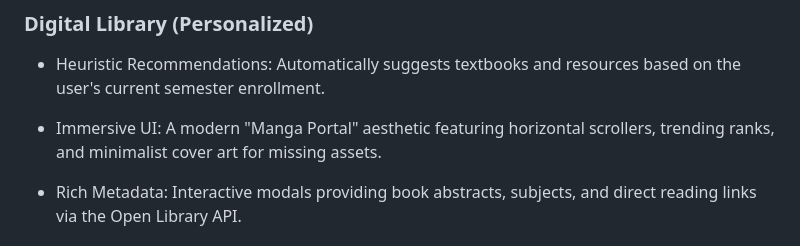
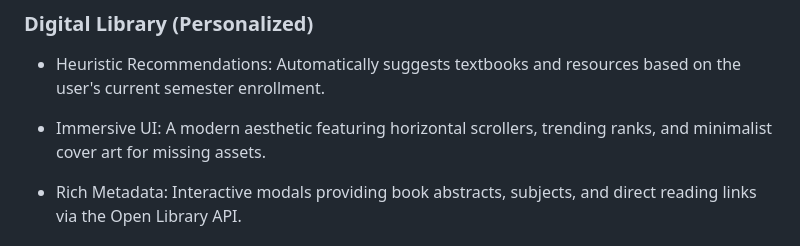
Before and after one commit to log09890/LMS, a Markdown page: README.md, the part around one of its changes. GitHub-like rendering.

Commit message:
Update README with project details and instructions

```diff
--- a/README.md
+++ b/README.md
@@ -20,7 +20,7 @@ A comprehensive, AI-integrated academic management portal tailored for students
 
 * Heuristic Recommendations: Automatically suggests textbooks and resources based on the user's current semester enrollment.
 
-* Immersive UI: A modern "Manga Portal" aesthetic featuring horizontal scrollers, trending ranks, and minimalist cover art for missing assets.
+* Immersive UI: A modern aesthetic featuring horizontal scrollers, trending ranks, and minimalist cover art for missing assets.
 
 * Rich Metadata: Interactive modals providing book abstracts, subjects, and direct reading links via the Open Library API.
 
```
Also changed, not shown: other parts of README.md (+1 -1 lines).
